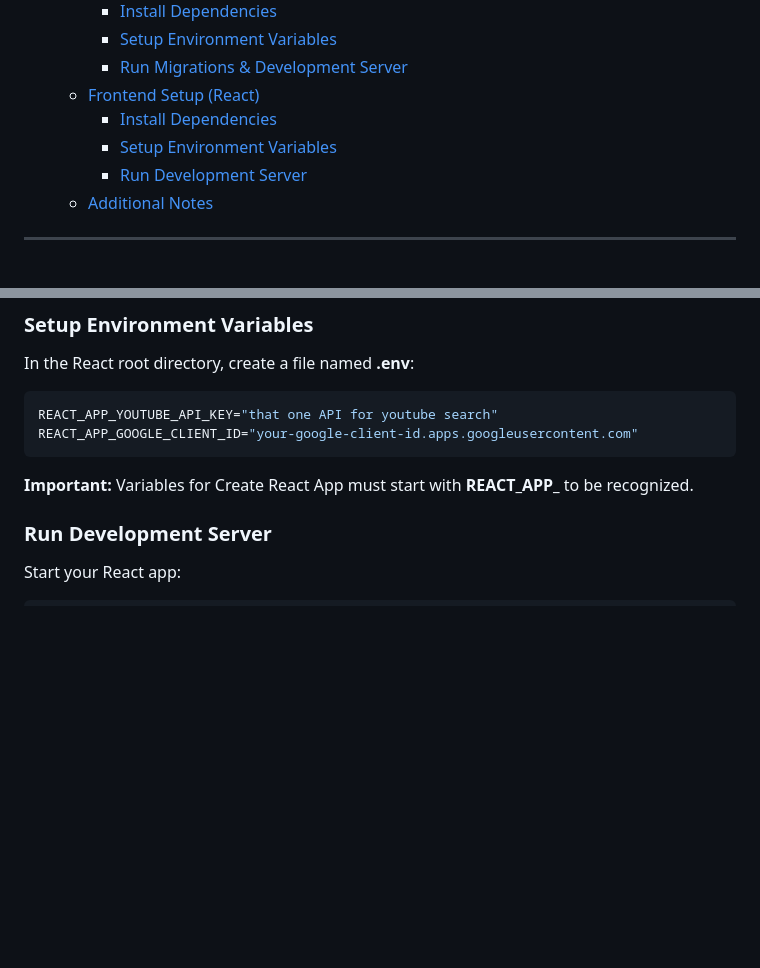
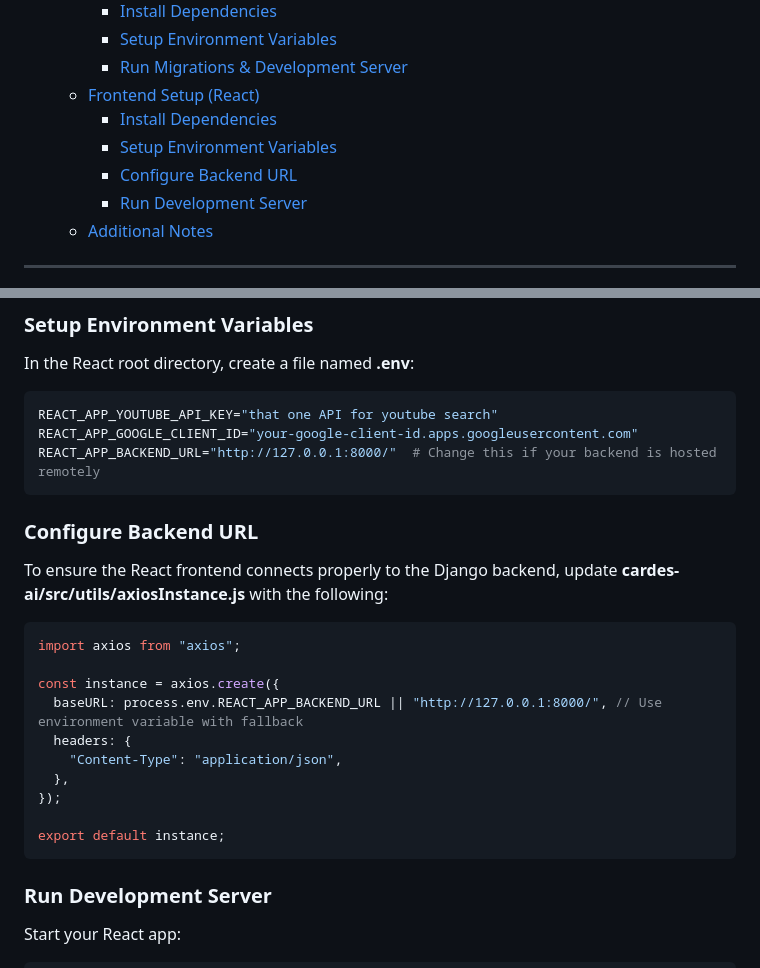
Before and after one commit to 3raulo9/Cardes_AI, a Markdown page: readme.md, 2 parts joined by grey strips. GitHub-like rendering; blank space fills up the shorter version.

````diff
--- a/readme.md
+++ b/readme.md
@@ -21,6 +21,7 @@
   - [Frontend Setup (React)](#frontend-setup-react)
     - [Install Dependencies](#install-dependencies-1)
     - [Setup Environment Variables](#setup-environment-variables-1)
+    - [Configure Backend URL](#configure-backend-url)
     - [Run Development Server](#run-development-server)
   - [Additional Notes](#additional-notes)
 
@@ -131,9 +132,25 @@ In the React root directory, create a file named **.env**:
 ```bash
 REACT_APP_YOUTUBE_API_KEY="that one API for youtube search"
 REACT_APP_GOOGLE_CLIENT_ID="your-google-client-id.apps.googleusercontent.com"
+REACT_APP_BACKEND_URL="http://127.0.0.1:8000/"  # Change this if your backend is hosted remotely
 ```
 
-**Important:** Variables for Create React App must start with **REACT_APP_** to be recognized.
+### Configure Backend URL
+
+To ensure the React frontend connects properly to the Django backend, update **cardes-ai/src/utils/axiosInstance.js** with the following:
+
+```javascript
+import axios from "axios";
+
+const instance = axios.create({
+  baseURL: process.env.REACT_APP_BACKEND_URL || "http://127.0.0.1:8000/", // Use environment variable with fallback
+  headers: {
+    "Content-Type": "application/json",
+  },
+});
+
+export default instance;
+```
 
 ### Run Development Server
 
````
